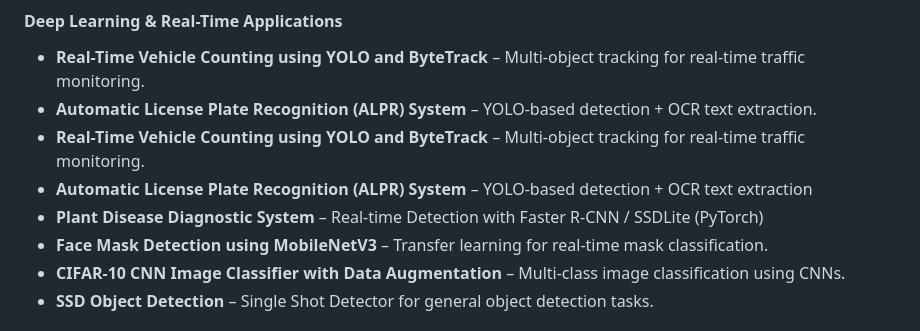
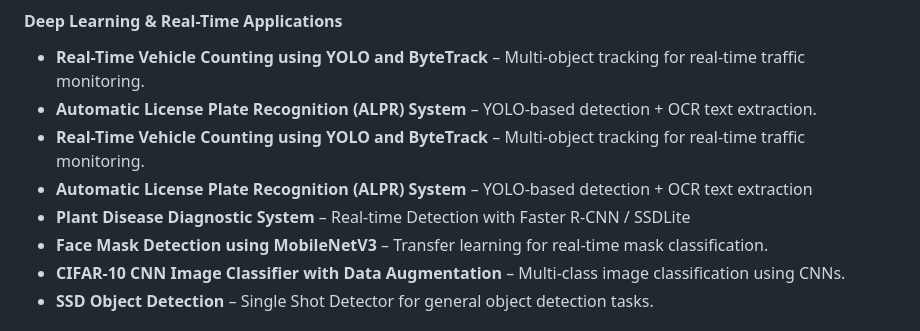
Before and after one commit to Omar-Alasrag/My-AI-Portfolio, a Markdown page: README.md, the part around the change. GitHub-like rendering.

```diff
--- a/README.md
+++ b/README.md
@@ -29,7 +29,7 @@ The focus of this portfolio is:
 - **Automatic License Plate Recognition (ALPR) System** – YOLO-based detection + OCR text extraction.
 - **Real-Time Vehicle Counting using YOLO and ByteTrack** – Multi-object tracking for real-time traffic monitoring.
 - **Automatic License Plate Recognition (ALPR) System** – YOLO-based detection + OCR text extraction
-- **Plant Disease Diagnostic System** – Real-time Detection with Faster R-CNN / SSDLite (PyTorch)
+- **Plant Disease Diagnostic System** – Real-time Detection with Faster R-CNN / SSDLite
 - **Face Mask Detection using MobileNetV3** – Transfer learning for real-time mask classification.
 - **CIFAR-10 CNN Image Classifier with Data Augmentation** – Multi-class image classification using CNNs.
 - **SSD Object Detection** – Single Shot Detector for general object detection tasks.
```
